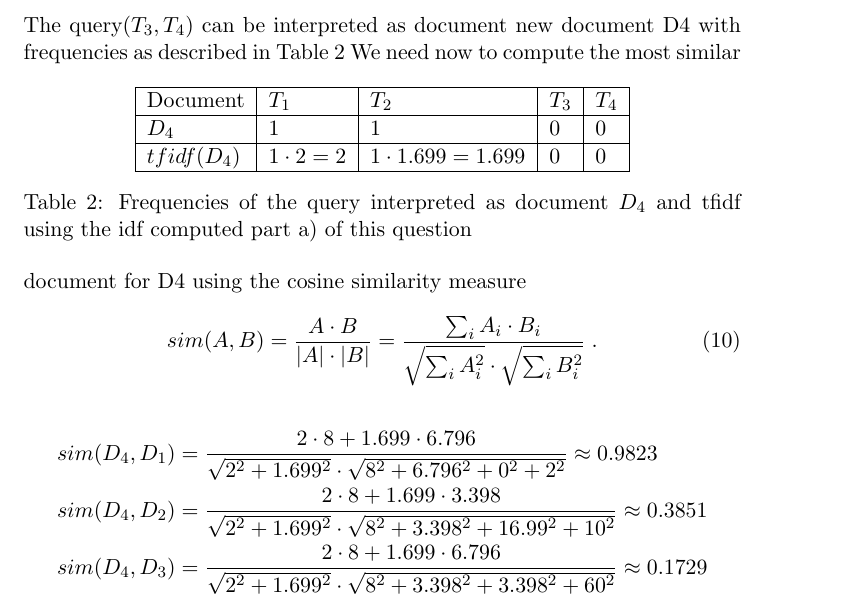
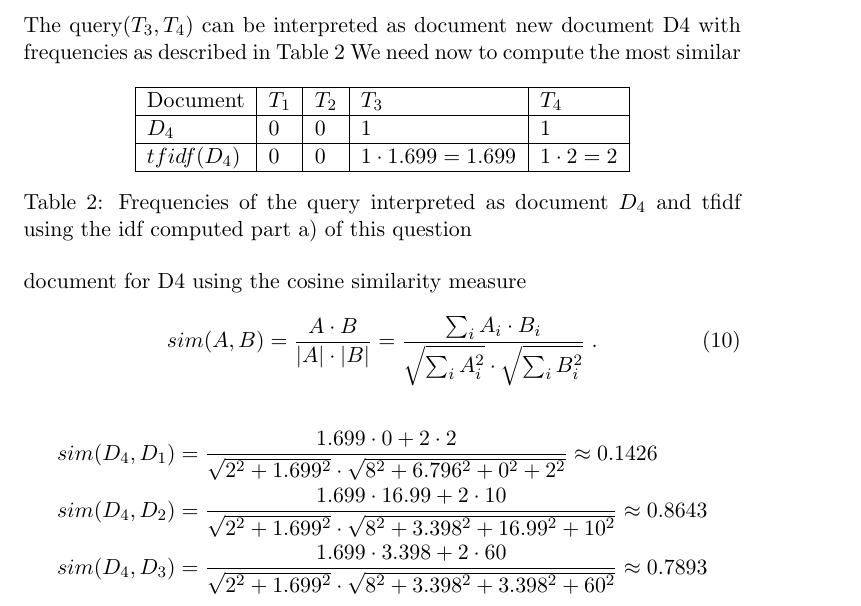
Before and after one commit to panmari/nlp2014, a LaTeX problem sheet (ex9/exercise_1.tex): part of page 2 of 3, cut so that both start at the same text. Compiled offline with pdfLaTeX.

Commit message:
fixed query, got it wrong

```diff
--- a/ex9/exercise_1.tex
+++ b/ex9/exercise_1.tex
@@ -66,9 +66,9 @@ as described in Table \ref{D4}
 \hline
 	Document & $T_1$ & $T_2$ & $T_3$ & $T_4$ \\
 \hline
-	$D_4$ & 1 & 1 & 0 & 0 \\
+	$D_4$ & 0 & 0 & 1 & 1 \\
 \hline
-	$tfidf(D_4)$ & $1 \cdot 2 = 2$ & $1 \cdot 1.699 = 1.699$ & 0 & 0 \\
+	$tfidf(D_4)$ & 0 & 0 & $1 \cdot 1.699 = 1.699$ & $1 \cdot 2 = 2$  \\
 \hline
 \end{tabular}
 \caption{Frequencies of the query interpreted as document $D_4$ and
@@ -80,12 +80,12 @@ We need now to compute the most similar document for D4 using the cosine similar
 	sim(A,B) = \frac{A \cdot B}{|A| \cdot |B|} = \frac{\sum_i A_i \cdot B_i}{\sqrt{\sum_i A_i^2} \cdot \sqrt{\sum_i B_i^2}} \; .
 \end{equation}
 \begin{align*}
-	sim(D_4, D_1) &= \frac{2 \cdot 8 + 1.699 \cdot 6.796}
-					{\sqrt{2^2 + 1.699^2} \cdot \sqrt{8^2 + 6.796^2 + 0^2 + 2^2}} \approx 0.9823 \\
-	sim(D_4, D_2) &= \frac{2 \cdot 8 + 1.699 \cdot 3.398}
-					{\sqrt{2^2 + 1.699^2} \cdot \sqrt{8^2 + 3.398^2 + 16.99^2 + 10^2}} \approx 0.3851 \\
-	sim(D_4, D_3) &= \frac{2 \cdot 8 + 1.699 \cdot 6.796}
-					{\sqrt{2^2 + 1.699^2} \cdot \sqrt{8^2 + 3.398^2 + 3.398^2 + 60^2}} \approx 0.1729
+	sim(D_4, D_1) &= \frac{1.699 \cdot 0 + 2 \cdot 2}
+					{\sqrt{2^2 + 1.699^2} \cdot \sqrt{8^2 + 6.796^2 + 0^2 + 2^2}} \approx 0.1426 \\
+	sim(D_4, D_2) &= \frac{1.699 \cdot 16.99 + 2 \cdot 10}
+					{\sqrt{2^2 + 1.699^2} \cdot \sqrt{8^2 + 3.398^2 + 16.99^2 + 10^2}} \approx 0.8643 \\
+	sim(D_4, D_3) &= \frac{1.699 \cdot 3.398 + 2 \cdot 60}
+					{\sqrt{2^2 + 1.699^2} \cdot \sqrt{8^2 + 3.398^2 + 3.398^2 + 60^2}} \approx 0.7893
 \end{align*}
 This leads to the following order in similarity (from most similar to least similar)
 \begin{equation}
```
Also changed, not shown: ex9/exercise_1.tex (2 more changed lines).
